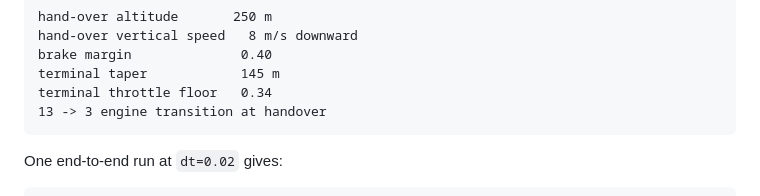
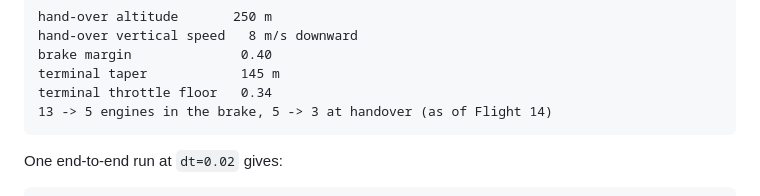
Before and after one commit to Hypnotic008/CatchSim, a Markdown page: SOLUTION.md, the part around the change. GitHub-like rendering.

````diff
--- a/SOLUTION.md
+++ b/SOLUTION.md
@@ -83,7 +83,7 @@ hand-over vertical speed   8 m/s downward
 brake margin              0.40
 terminal taper            145 m
 terminal throttle floor   0.34
-13 -> 3 engine transition at handover
+13 -> 5 engines in the brake, 5 -> 3 at handover (as of Flight 14)
 ```
 
 One end-to-end run at `dt=0.02` gives:
````
Also changed, not shown: README.md (+27 -3 lines), figs/landing_detail.png, figs/mission_overview.png, 14 other files.
